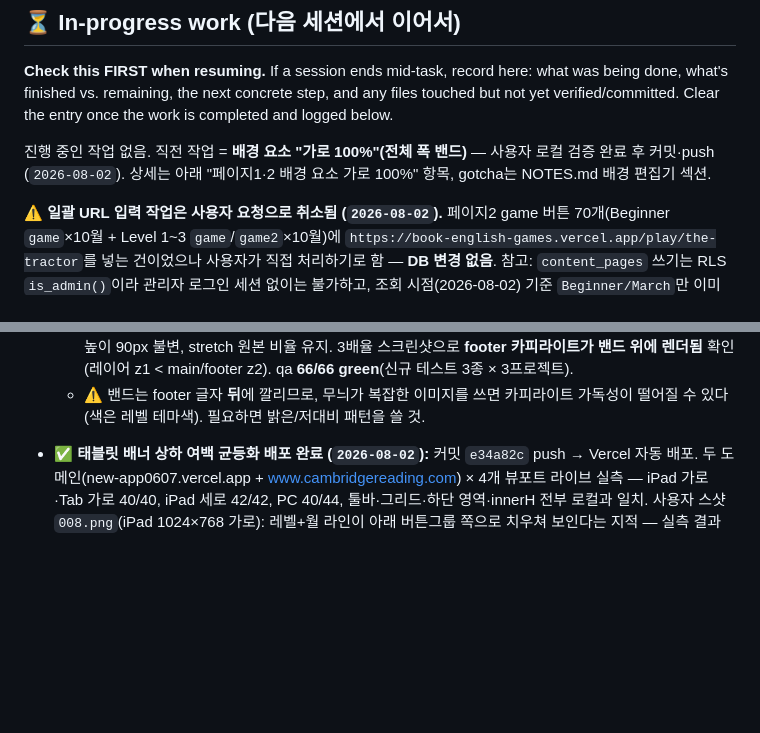
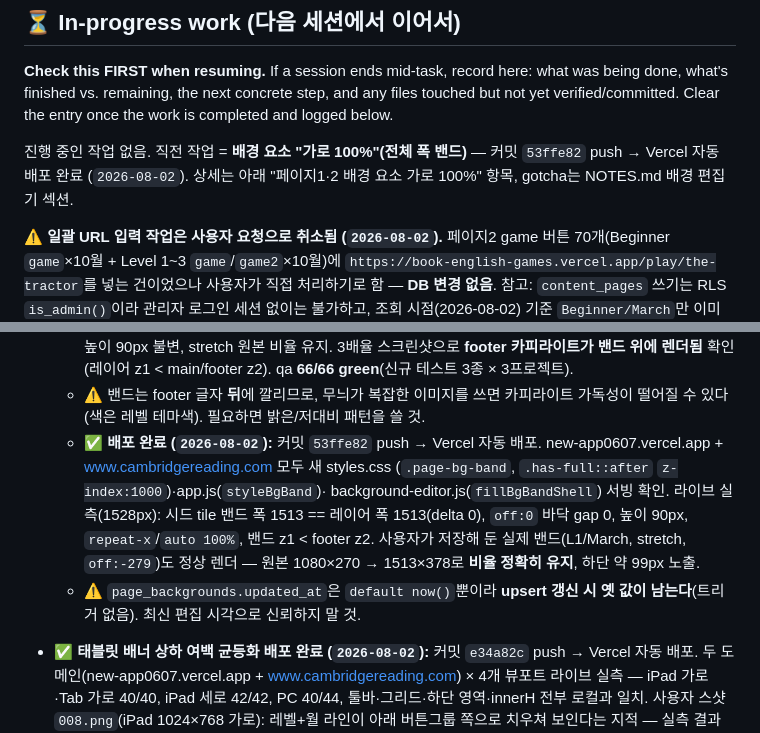
Before and after one commit to crspiegel/new-app_0607, a Markdown page: PROJECT_MEMORY.md, 2 parts joined by grey strips. Rendered like a GitHub page; blank space fills up the shorter version.

Commit message:
docs: 가로 100% 배경 밴드 배포 완료 기록 (2026-08-02)
커밋 53ffe82 push → Vercel 자동 배포. 두 도메인 서빙 + 라이브 실측 결과 기록.
page_backgrounds.updated_at이 upsert 갱신 시 옛 값을 유지한다는 gotcha도 추가.

Co-Authored-By: Claude Opus 5 (1M context) <noreply@anthropic.com>

```diff
--- a/PROJECT_MEMORY.md
+++ b/PROJECT_MEMORY.md
@@ -18,8 +18,8 @@ what's next, so any new session can continue without losing prior context.
 done, what's finished vs. remaining, the next concrete step, and any files touched but not
 yet verified/committed. Clear the entry once the work is completed and logged below.
 
-진행 중인 작업 없음. 직전 작업 = **배경 요소 "가로 100%"(전체 폭 밴드)** — 사용자 로컬
-검증 완료 후 커밋·push (`2026-08-02`). 상세는 아래 "페이지1·2 배경 요소 가로 100%"
+진행 중인 작업 없음. 직전 작업 = **배경 요소 "가로 100%"(전체 폭 밴드)** — 커밋 `53ffe82`
+push → Vercel 자동 배포 완료 (`2026-08-02`). 상세는 아래 "페이지1·2 배경 요소 가로 100%"
 항목, gotcha는 NOTES.md 배경 편집기 섹션.
 
 ⚠ **일괄 URL 입력 작업은 사용자 요청으로 취소됨 (`2026-08-02`).** 페이지2 game 버튼
@@ -62,6 +62,16 @@ yet verified/committed. Clear the entry once the work is completed and logged be
     qa **66/66 green**(신규 테스트 3종 × 3프로젝트).
   - ⚠ 밴드는 footer 글자 **뒤**에 깔리므로, 무늬가 복잡한 이미지를 쓰면 카피라이트
     가독성이 떨어질 수 있다(색은 레벨 테마색). 필요하면 밝은/저대비 패턴을 쓸 것.
+  - ✅ **배포 완료 (`2026-08-02`):** 커밋 `53ffe82` push → Vercel 자동 배포.
+    new-app0607.vercel.app + www.cambridgereading.com 모두 새 styles.css
+    (`.page-bg-band`, `.has-full::after` `z-index:1000`)·app.js(`styleBgBand`)·
+    background-editor.js(`fillBgBandShell`) 서빙 확인. 라이브 실측(1528px):
+    시드 tile 밴드 폭 1513 == 레이어 폭 1513(delta 0), `off:0` 바닥 gap 0,
+    높이 90px, `repeat-x`/`auto 100%`, 밴드 z1 < footer z2.
+    사용자가 저장해 둔 실제 밴드(L1/March, stretch, `off:-279`)도 정상 렌더 —
+    원본 1080×270 → 1513×378로 **비율 정확히 유지**, 하단 약 99px 노출.
+  - ⚠ `page_backgrounds.updated_at`은 `default now()`뿐이라 **upsert 갱신 시 옛 값이
+    남는다**(트리거 없음). 최신 편집 시각으로 신뢰하지 말 것.
 
 - ✅ **태블릿 배너 상하 여백 균등화 배포 완료 (`2026-08-02`):** 커밋 `e34a82c`
   push → Vercel 자동 배포. 두 도메인(new-app0607.vercel.app +
```
